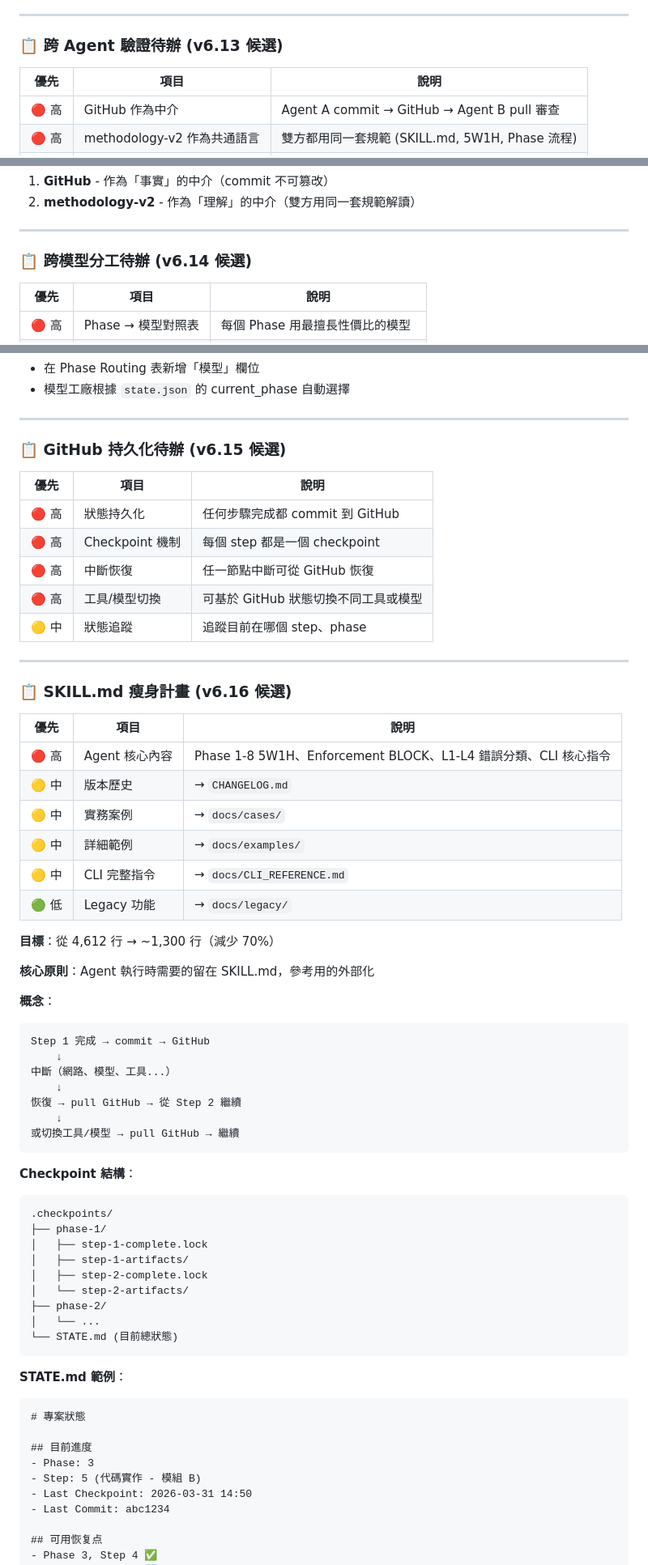
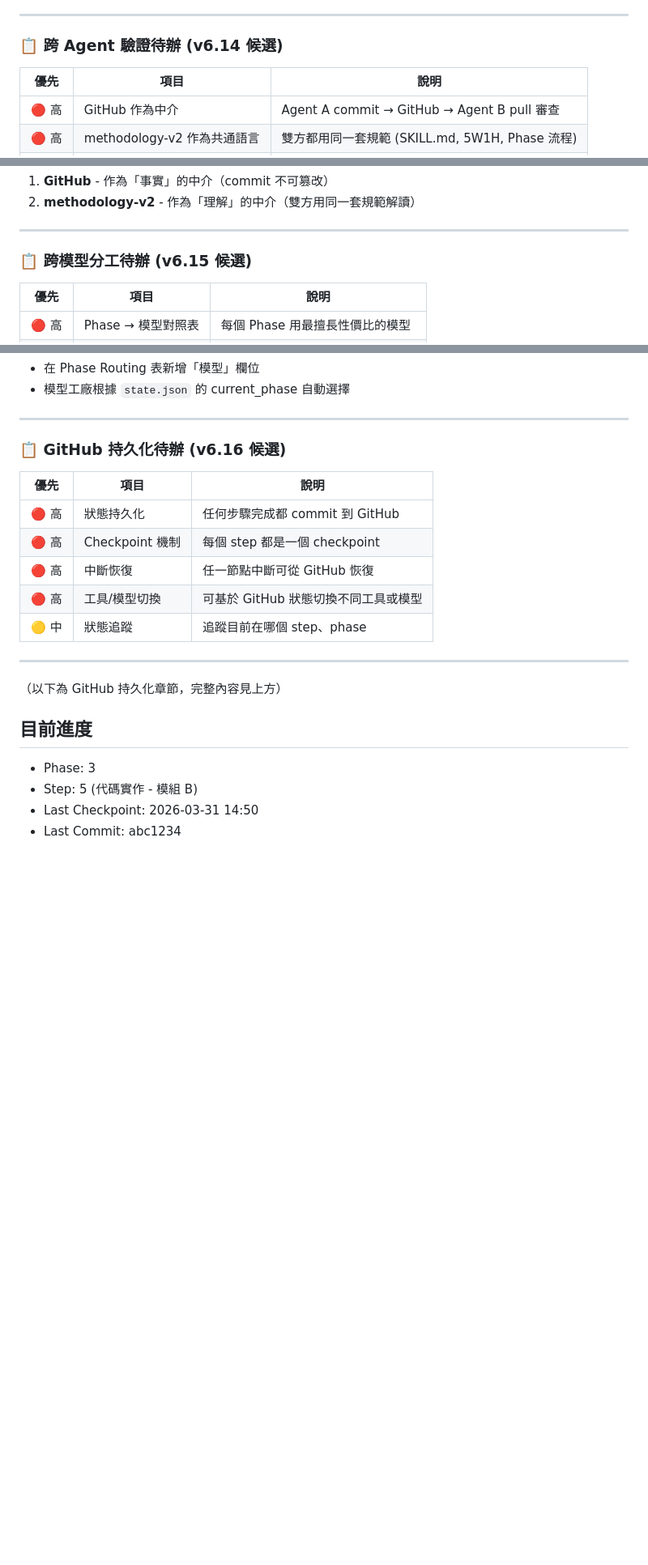
Before and after one commit to johnnylugm-tech/agent-dashboard-v3, a Markdown page: HEARTBEAT.md, 3 parts joined by grey strips. Shown at 81% size. Drawn GitHub-style; blank space fills up the shorter version.

Commit message:
docs: 調整待辦順序 - SKILL.md瘦身提為第一優先 (v6.12)
1. v6.12 - SKILL.md 瘦身 (第一優先)
2. v6.13 - STAGE_PASS 強化
3. v6.14 - 跨 Agent 驗證
4. v6.15 - 跨模型分工
5. v6.16 - GitHub 持久化

````diff
--- a/HEARTBEAT.md
+++ b/HEARTBEAT.md
@@ -132,7 +154,7 @@
 
 ---
 
-### 📋 跨 Agent 驗證待辦 (v6.13 候選)
+### 📋 跨 Agent 驗證待辦 (v6.14 候選)
 
 | 優先 | 項目 | 說明 |
 |------|------|------|
@@ -173,7 +195,7 @@ Agent B (獨立審查，也用 methodology-v2 規範)
 
 ---
 
-### 📋 跨模型分工待辦 (v6.14 候選)
+### 📋 跨模型分工待辦 (v6.15 候選)
 
 | 優先 | 項目 | 說明 |
 |------|------|------|
@@ -202,7 +224,7 @@ Agent B (獨立審查，也用 methodology-v2 規範)
 
 ---
 
-### 📋 GitHub 持久化待辦 (v6.15 候選)
+### 📋 GitHub 持久化待辦 (v6.16 候選)
 
 | 優先 | 項目 | 說明 |
 |------|------|------|
@@ -214,48 +236,7 @@ Agent B (獨立審查，也用 methodology-v2 規範)
 
 ---
 
-### 📋 SKILL.md 瘦身計畫 (v6.16 候選)
-
-| 優先 | 項目 | 說明 |
-|------|------|------|
-| 🔴 高 | Agent 核心內容 | Phase 1-8 5W1H、Enforcement BLOCK、L1-L4 錯誤分類、CLI 核心指令 |
-| 🟡 中 | 版本歷史 | → `CHANGELOG.md` |
-| 🟡 中 | 實務案例 | → `docs/cases/` |
-| 🟡 中 | 詳細範例 | → `docs/examples/` |
-| 🟡 中 | CLI 完整指令 | → `docs/CLI_REFERENCE.md` |
-| 🟢 低 | Legacy 功能 | → `docs/legacy/` |
-
-**目標**：從 4,612 行 → ~1,300 行（減少 70%）
-
-**核心原則**：Agent 執行時需要的留在 SKILL.md，參考用的外部化
-
-**概念**：
-```
-Step 1 完成 → commit → GitHub
-    ↓
-中斷（網路、模型、工具...）
-    ↓
-恢復 → pull GitHub → 從 Step 2 繼續
-    ↓
-或切換工具/模型 → pull GitHub → 繼續
-```
-
-**Checkpoint 結構**：
-```
-.checkpoints/
-├── phase-1/
-│   ├── step-1-complete.lock
-│   ├── step-1-artifacts/
-│   ├── step-2-complete.lock
-│   └── step-2-artifacts/
-├── phase-2/
-│   └── ...
-└── STATE.md (目前總狀態)
-```
-
-**STATE.md 範例**：
-```markdown
-# 專案狀態
+（以下為 GitHub 持久化章節，完整內容見上方）
 
 ## 目前進度
 - Phase: 3
````
Also changed, not shown: other parts of HEARTBEAT.md (+23 -1 lines).
